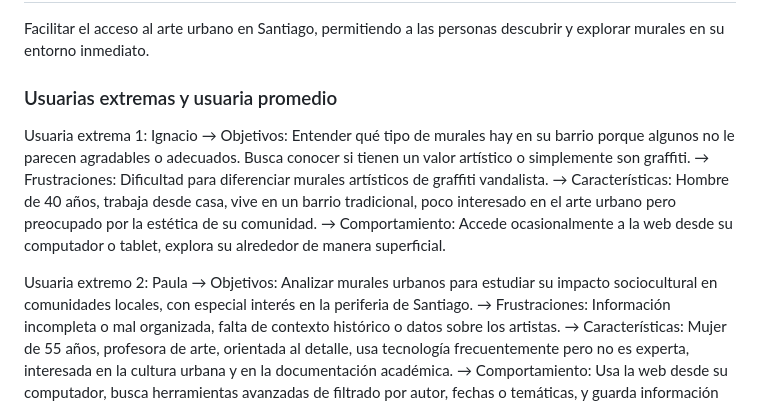
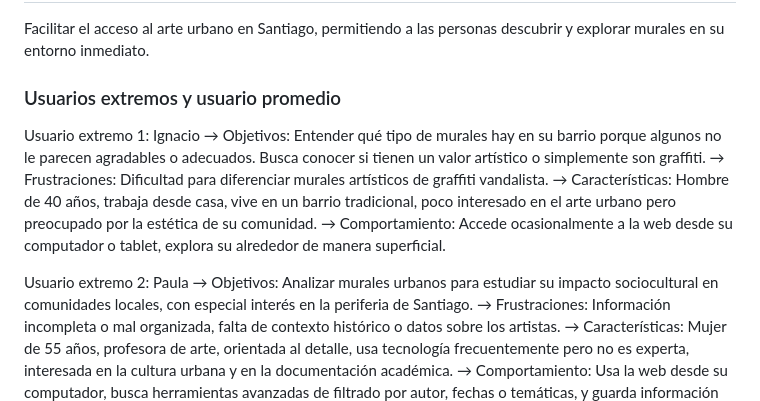
Before and after one commit to gyacometti/web-final, a Markdown page: README.md, the part around the change. GitHub-like rendering.

```diff
--- a/README.md
+++ b/README.md
@@ -2,14 +2,14 @@
 ## Propuesta → Objetivo General
 Facilitar el acceso al arte urbano en Santiago, permitiendo a las personas descubrir y explorar murales en su entorno inmediato.
 
-### Usuarias extremas y usuaria promedio
-Usuaria extrema 1: Ignacio
+### Usuarios extremos y usuario promedio
+Usuario extremo 1: Ignacio
 → Objetivos: Entender qué tipo de murales hay en su barrio porque algunos no le parecen agradables o adecuados. Busca conocer si tienen un valor artístico o simplemente son graffiti.
 → Frustraciones: Dificultad para diferenciar murales artísticos de graffiti vandalista.
 → Características: Hombre de 40 años, trabaja desde casa, vive en un barrio tradicional, poco interesado en el arte urbano pero preocupado por la estética de su comunidad.
 → Comportamiento: Accede ocasionalmente a la web desde su computador o tablet, explora su alrededor de manera superficial.
 
-Usuaria extremo 2: Paula
+Usuario extremo 2: Paula
 → Objetivos: Analizar murales urbanos para estudiar su impacto sociocultural en comunidades locales, con especial interés en la periferia de Santiago.
 → Frustraciones: Información incompleta o mal organizada, falta de contexto histórico o datos sobre los artistas.
 → Características: Mujer de 55 años, profesora de arte, orientada al detalle, usa tecnología frecuentemente pero no es experta, interesada en la cultura urbana y en la documentación académica.
```
